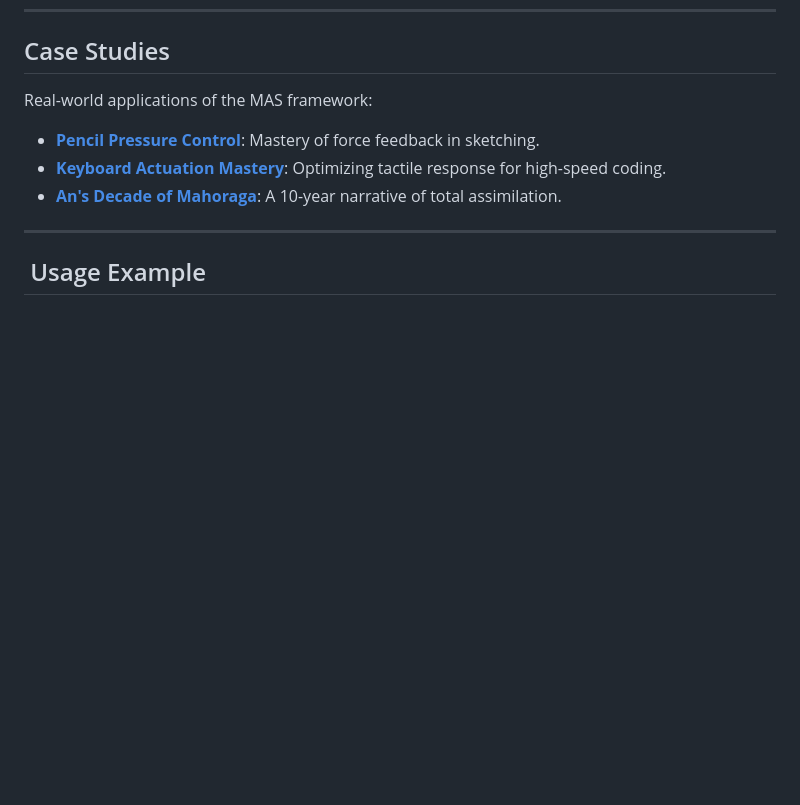
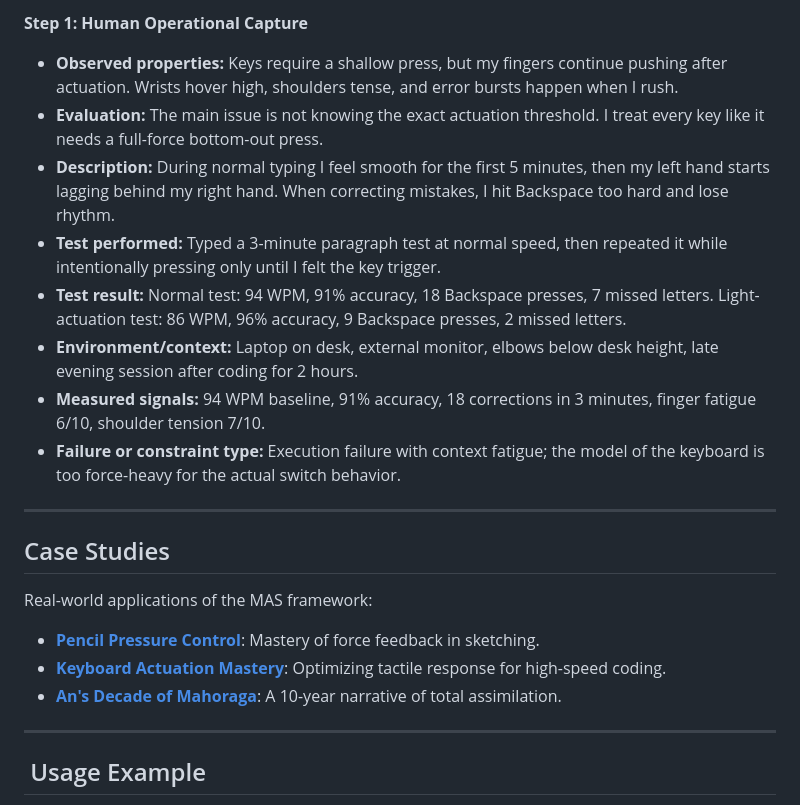
Before and after one commit to Annguyen0410/MAHORAGA-ADAPT-SYSTEM-MAS-v9.0, a Markdown page: README.md, the part around one of its changes. Drawn GitHub-style; blank space fills up the shorter version.

Commit message:
Add demo instructions to README

```diff
--- a/README.md
+++ b/README.md
@@ -59,3 +117,16 @@ MAS (Mahoraga Adapt System) is a revolutionary framework designed to synchronize
+**Step 1: Human Operational Capture**
+- **Observed properties:** Keys require a shallow press, but my fingers continue pushing after actuation. Wrists hover high, shoulders tense, and error bursts happen when I rush.
+- **Evaluation:** The main issue is not knowing the exact actuation threshold. I treat every key like it needs a full-force bottom-out press.
+- **Description:** During normal typing I feel smooth for the first 5 minutes, then my left hand starts lagging behind my right hand. When correcting mistakes, I hit Backspace too hard and lose rhythm.
+- **Test performed:** Typed a 3-minute paragraph test at normal speed, then repeated it while intentionally pressing only until I felt the key trigger.
+- **Test result:** Normal test: 94 WPM, 91% accuracy, 18 Backspace presses, 7 missed letters. Light-actuation test: 86 WPM, 96% accuracy, 9 Backspace presses, 2 missed letters.
+- **Environment/context:** Laptop on desk, external monitor, elbows below desk height, late evening session after coding for 2 hours.
+- **Measured signals:** 94 WPM baseline, 91% accuracy, 18 corrections in 3 minutes, finger fatigue 6/10, shoulder tension 7/10.
+- **Failure or constraint type:** Execution failure with context fatigue; the model of the keyboard is too force-heavy for the actual switch behavior.
+
+
+---
+
 ##  Case Studies
 
 Real-world applications of the MAS framework:
```
Also changed, not shown: other parts of README.md (+58 -0 lines), TODO.md (added, +7 -0 lines).
